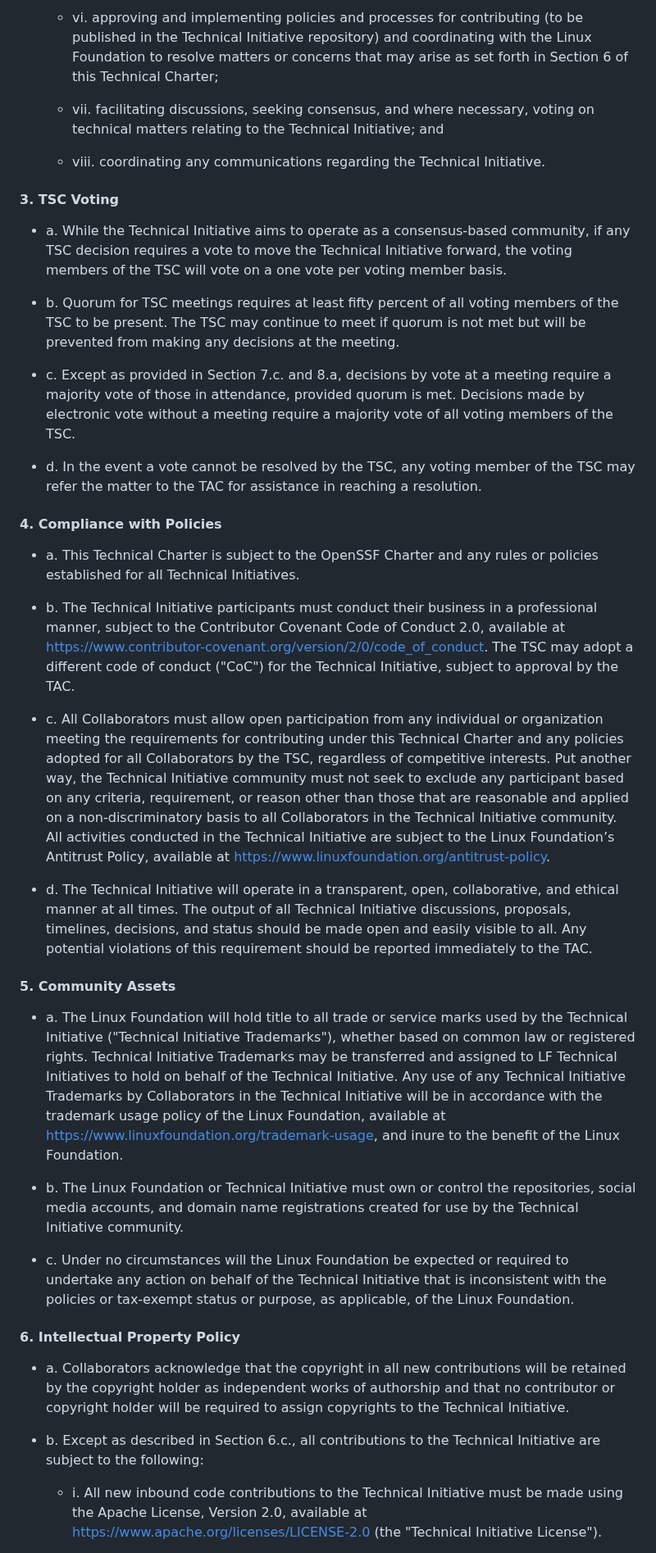
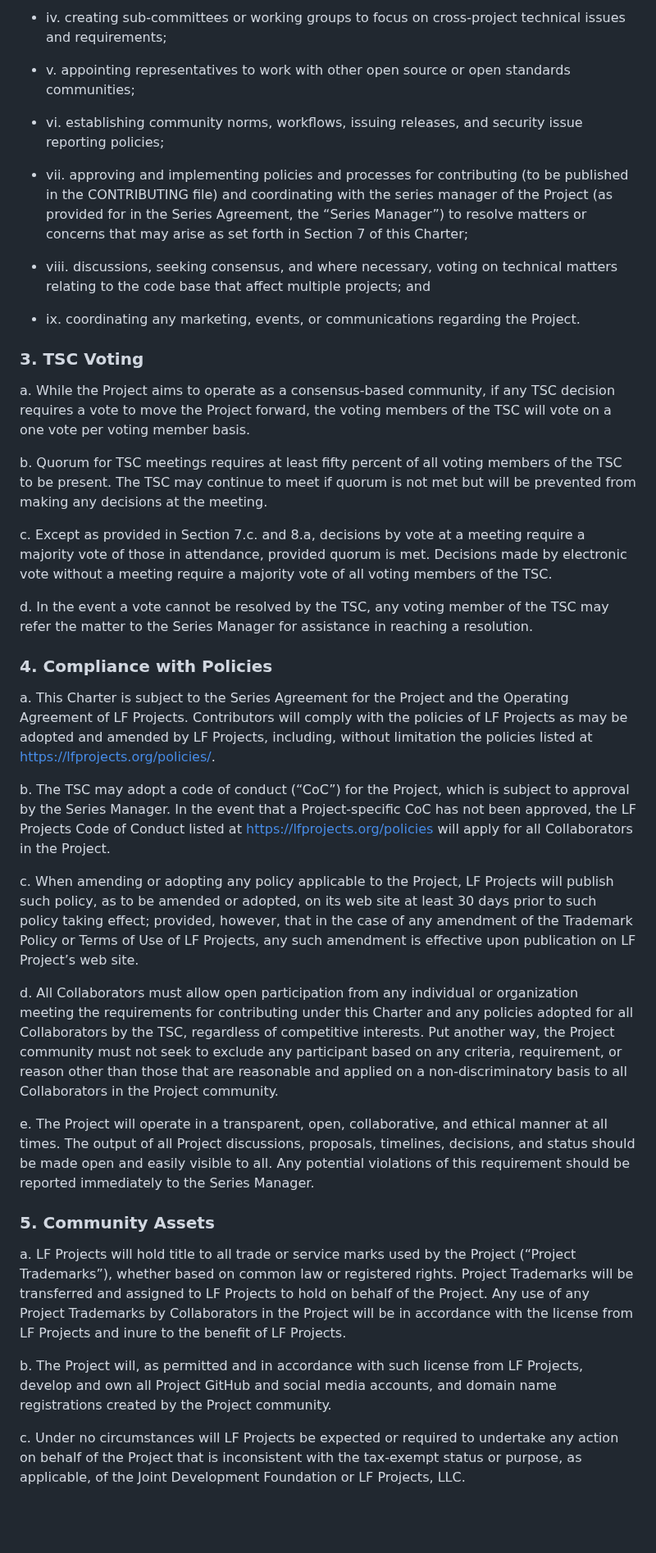
Before and after one commit to ossf/Project-Security-Metrics, a Markdown page: CHARTER.md, the part around one of its changes. Shown at 82% size. Drawn GitHub-style; blank space fills up the shorter version.

```diff
--- a/CHARTER.md
+++ b/CHARTER.md
@@ -48,43 +46,43 @@ This Technical Charter sets forth the responsibilities and procedures for techni
 
-   - vi. approving and implementing policies and processes for contributing (to be published in the Technical Initiative repository) and coordinating with the Linux Foundation to resolve matters or concerns that may arise as set forth in Section 6 of this Technical Charter;
+- iv. creating sub-committees or working groups to focus on cross-project technical issues and requirements;
 
-   - vii. facilitating discussions, seeking consensus, and where necessary, voting on technical matters relating to the Technical Initiative; and
+- v. appointing representatives to work with other open source or open standards communities;
 
-   - viii. coordinating any communications regarding the Technical Initiative.
+- vi. establishing community norms, workflows, issuing releases, and security issue reporting policies;
 
-#### 3. TSC Voting
+- vii. approving and implementing policies and processes for contributing (to be published in the CONTRIBUTING file) and coordinating with the series manager of the Project (as provided for in the Series Agreement, the “Series Manager”) to resolve matters or concerns that may arise as set forth in Section 7 of this Charter;
 
-- a. While the Technical Initiative aims to operate as a consensus-based community, if any TSC decision requires a vote to move the Technical Initiative forward, the voting members of the TSC will vote on a one vote per voting member basis.
+- viii. discussions, seeking consensus, and where necessary, voting on technical matters relating to the code base that affect multiple projects; and
 
-- b. Quorum for TSC meetings requires at least fifty percent of all voting members of the TSC to be present. The TSC may continue to meet if quorum is not met but will be prevented from making any decisions at the meeting.
+- ix. coordinating any marketing, events, or communications regarding the Project.
 
-- c. Except as provided in Section 7.c. and 8.a, decisions by vote at a meeting require a majority vote of those in attendance, provided quorum is met. Decisions made by electronic vote without a meeting require a majority vote of all voting members of the TSC.
+### 3. TSC Voting
 
-- d. In the event a vote cannot be resolved by the TSC, any voting member of the TSC may refer the matter to the TAC for assistance in reaching a resolution.
+a. While the Project aims to operate as a consensus-based community, if any TSC decision requires a vote to move the Project forward, the voting members of the TSC will vote on a one vote per voting member basis.
 
-#### 4. Compliance with Policies
+b. Quorum for TSC meetings requires at least fifty percent of all voting members of the TSC to be present. The TSC may continue to meet if quorum is not met but will be prevented from making any decisions at the meeting.
 
-- a. This Technical Charter is subject to the OpenSSF Charter and any rules or policies established for all Technical Initiatives.
+c. Except as provided in Section 7.c. and 8.a, decisions by vote at a meeting require a majority vote of those in attendance, provided quorum is met. Decisions made by electronic vote without a meeting require a majority vote of all voting members of the TSC.
 
-- b. The Technical Initiative participants must conduct their business in a professional manner, subject to the Contributor Covenant Code of Conduct 2.0, available at [https://www.contributor-covenant.org/version/2/0/code_of_conduct](https://www.contributor-covenant.org/version/2/0/code_of_conduct/). The TSC may adopt a different code of conduct ("CoC") for the Technical Initiative, subject to approval by the TAC.
+d. In the event a vote cannot be resolved by the TSC, any voting member of the TSC may refer the matter to the Series Manager for assistance in reaching a resolution.
 
-- c. All Collaborators must allow open participation from any individual or organization meeting the requirements for contributing under this Technical Charter and any policies adopted for all Collaborators by the TSC, regardless of competitive interests. Put another way, the Technical Initiative community must not seek to exclude any participant based on any criteria, requirement, or reason other than those that are reasonable and applied on a non-discriminatory basis to all Collaborators in the Technical Initiative community. All activities conducted in the Technical Initiative are subject to the Linux Foundation’s Antitrust Policy, available at [https://www.linuxfoundation.org/antitrust-policy](https://www.linuxfoundation.org/antitrust-policy/).
+### 4. Compliance with Policies
 
-- d. The Technical Initiative will operate in a transparent, open, collaborative, and ethical manner at all times. The output of all Technical Initiative discussions, proposals, timelines, decisions, and status should be made open and easily visible to all. Any potential violations of this requirement should be reported immediately to the TAC.
+a. This Charter is subject to the Series Agreement for the Project and the Operating Agreement of LF Projects. Contributors will comply with the policies of LF Projects as may be adopted and amended by LF Projects, including, without limitation the policies listed at https://lfprojects.org/policies/.
 
-#### 5. Community Assets
+b. The TSC may adopt a code of conduct (“CoC”) for the Project, which is subject to approval by the Series Manager.  In the event that a Project-specific CoC has not been approved, the LF Projects Code of Conduct listed at [https://lfprojects.org/policies](https://lfprojects.org/policies) will apply for all Collaborators in the Project.
 
-- a. The Linux Foundation will hold title to all trade or service marks used by the Technical Initiative ("Technical Initiative Trademarks"), whether based on common law or registered rights.  Technical Initiative Trademarks may be transferred and assigned to LF Technical Initiatives to hold on behalf of the Technical Initiative. Any use of any Technical Initiative Trademarks by Collaborators in the Technical Initiative will be in accordance with the trademark usage policy of the Linux Foundation, available at [https://www.linuxfoundation.org/trademark-usage](https://www.linuxfoundation.org/trademark-usage/), and inure to the benefit of the Linux Foundation.
+c. When amending or adopting any policy applicable to the Project, LF Projects will publish such policy, as to be amended or adopted, on its web site at least 30 days prior to such policy taking effect; provided, however, that in the case of any amendment of the Trademark Policy or Terms of Use of LF Projects, any such amendment is effective upon publication on LF Project’s web site.
 
-- b. The Linux Foundation or Technical Initiative must own or control the repositories, social media accounts, and domain name registrations created for use by the Technical Initiative community.
+d. All Collaborators must allow open participation from any individual or organization meeting the requirements for contributing under this Charter and any policies adopted for all Collaborators by the TSC, regardless of competitive interests. Put another way, the Project community must not seek to exclude any participant based on any criteria, requirement, or reason other than those that are reasonable and applied on a non-discriminatory basis to all Collaborators in the Project community.
 
-- c. Under no circumstances will the Linux Foundation be expected or required to undertake any action on behalf of the Technical Initiative that is inconsistent with the policies or tax-exempt status or purpose, as applicable, of the Linux Foundation.
+e. The Project will operate in a transparent, open, collaborative, and ethical manner at all times. The output of all Project discussions, proposals, timelines, decisions, and status should be made open and easily visible to all. Any potential violations of this requirement should be reported immediately to the Series Manager.
 
-#### 6. Intellectual Property Policy
+### 5. Community Assets
 
-- a. Collaborators acknowledge that the copyright in all new contributions will be retained by the copyright holder as independent works of authorship and that no contributor or copyright holder will be required to assign copyrights to the Technical Initiative.
+a. LF Projects will hold title to all trade or service marks used by the Project (“Project Trademarks”), whether based on common law or registered rights.  Project Trademarks will be transferred and assigned to LF Projects to hold on behalf of the Project. Any use of any Project Trademarks by Collaborators in the Project will be in accordance with the license from LF Projects and inure to the benefit of LF Projects.
 
-- b. Except as described in Section 6.c., all contributions to the Technical Initiative are subject to the following:
+b. The Project will, as permitted and in accordance with such license from LF Projects, develop and own all Project GitHub and social media accounts, and domain name registrations created by the Project community.
 
-  - i. All new inbound code contributions to the Technical Initiative must be made using the Apache License, Version 2.0, available at [https://www.apache.org/licenses/LICENSE-2.0](https://www.apache.org/licenses/LICENSE-2.0) (the "Technical Initiative License").
+c. Under no circumstances will LF Projects be expected or required to undertake any action on behalf of the Project that is inconsistent with the tax-exempt status or purpose, as applicable, of the Joint Development Foundation or LF Projects, LLC.
 
```
Also changed, not shown: other parts of CHARTER.md (+40 -33 lines).
